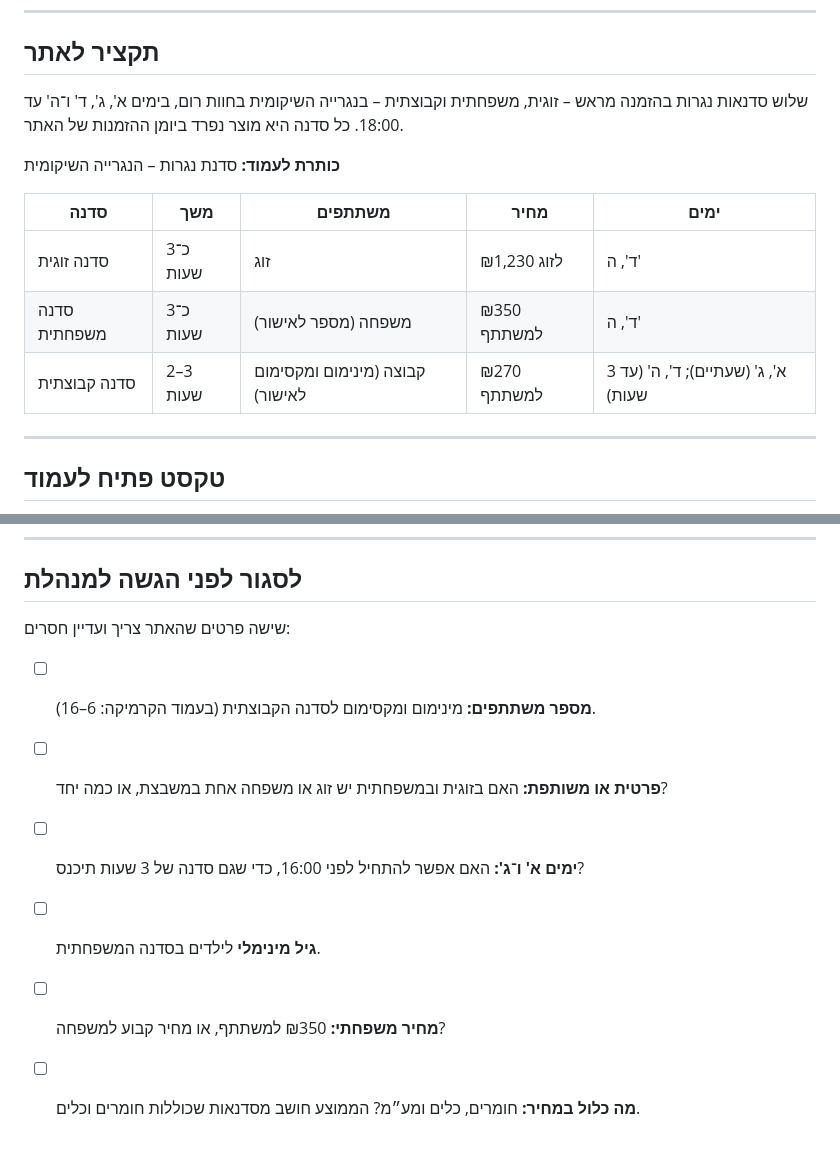
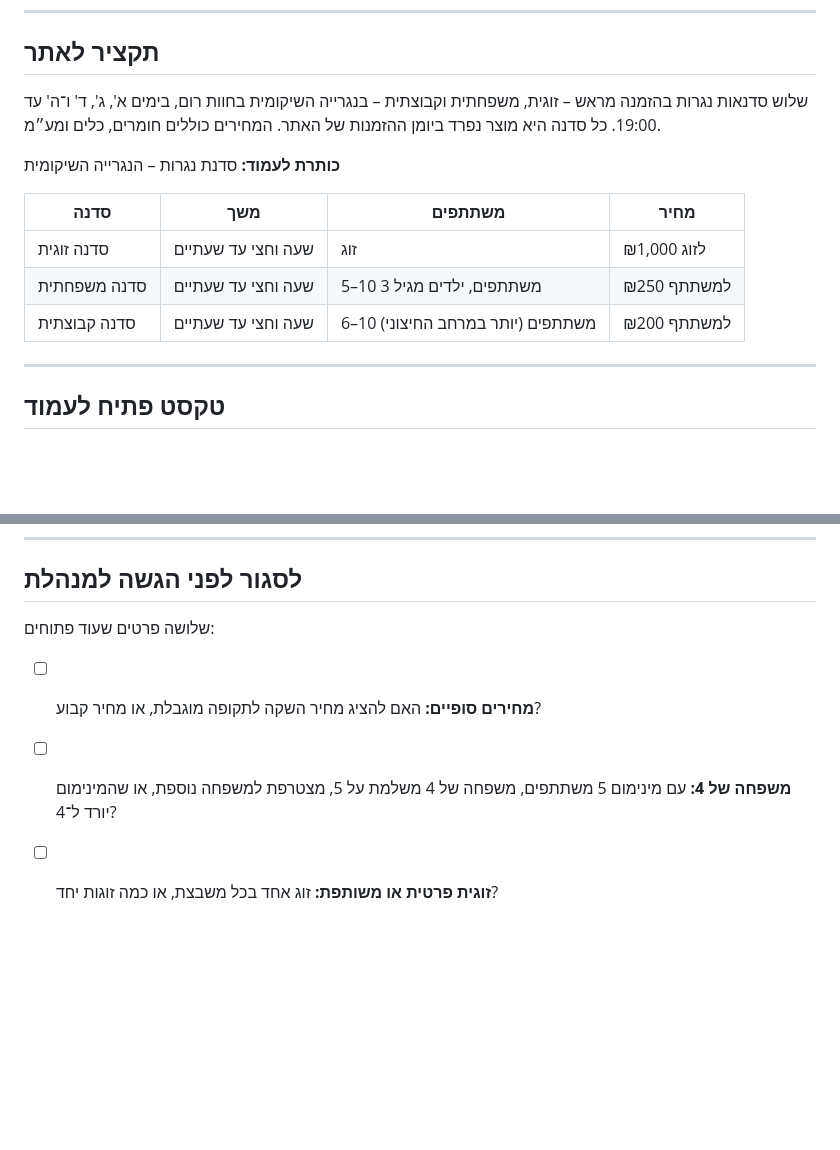
Before and after one commit to nettaamit21-crypto/me, a Markdown page: workshops.md, 2 parts joined by grey strips. Drawn GitHub-style; blank space fills up the shorter version.

```diff
--- a/workshops.md
+++ b/workshops.md
@@ -6,15 +6,15 @@
 
 ## תקציר לאתר
 
-שלוש סדנאות נגרות בהזמנה מראש – זוגית, משפחתית וקבוצתית – בנגרייה השיקומית בחוות רום, בימים א', ג', ד' ו־ה' עד 18:00. כל סדנה היא מוצר נפרד ביומן ההזמנות של האתר.
+שלוש סדנאות נגרות בהזמנה מראש – זוגית, משפחתית וקבוצתית – בנגרייה השיקומית בחוות רום, בימים א', ג', ד' ו־ה' עד 19:00. כל סדנה היא מוצר נפרד ביומן ההזמנות של האתר. המחירים כוללים חומרים, כלים ומע״מ.
 
 **כותרת לעמוד:** סדנת נגרות – הנגרייה השיקומית
 
-| סדנה | משך | משתתפים | מחיר | ימים |
-| --- | --- | --- | --- | --- |
-| סדנה זוגית | כ־3 שעות | זוג | ₪1,230 לזוג | ד', ה' |
-| סדנה משפחתית | כ־3 שעות | משפחה (מספר לאישור) | ₪350 למשתתף | ד', ה' |
-| סדנה קבוצתית | 2–3 שעות | קבוצה (מינימום ומקסימום לאישור) | ₪270 למשתתף | א', ג' (שעתיים); ד', ה' (עד 3 שעות) |
+| סדנה | משך | משתתפים | מחיר |
+| --- | --- | --- | --- |
+| סדנה זוגית | שעה וחצי עד שעתיים | זוג | ₪1,000 לזוג |
+| סדנה משפחתית | שעה וחצי עד שעתיים | 5–10 משתתפים, ילדים מגיל 3 | ₪250 למשתתף |
+| סדנה קבוצתית | שעה וחצי עד שעתיים | 6–10 משתתפים (יותר במרחב החיצוני) | ₪200 למשתתף |
 
 ---
 
@@ -104,11 +92,8 @@
 
 ## לסגור לפני הגשה למנהלת
 
-שישה פרטים שהאתר צריך ועדיין חסרים:
+שלושה פרטים שעוד פתוחים:
 
-- [ ] **מספר משתתפים:** מינימום ומקסימום לסדנה הקבוצתית (בעמוד הקרמיקה: 6–16).
-- [ ] **פרטית או משותפת:** האם בזוגית ובמשפחתית יש זוג או משפחה אחת במשבצת, או כמה יחד?
-- [ ] **ימים א' ו־ג':** האם אפשר להתחיל לפני 16:00, כדי שגם סדנה של 3 שעות תיכנס?
-- [ ] **גיל מינימלי** לילדים בסדנה המשפחתית.
-- [ ] **מחיר משפחתי:** ₪350 למשתתף, או מחיר קבוע למשפחה?
-- [ ] **מה כלול במחיר:** חומרים, כלים ומע״מ? הממוצע חושב מסדנאות שכוללות חומרים וכלים.
+- [ ] **מחירים סופיים:** האם להציג מחיר השקה לתקופה מוגבלת, או מחיר קבוע?
+- [ ] **משפחה של 4:** עם מינימום 5 משתתפים, משפחה של 4 משלמת על 5, מצטרפת למשפחה נוספת, או שהמינימום יורד ל־4?
+- [ ] **זוגית פרטית או משותפת:** זוג אחד בכל משבצת, או כמה זוגות יחד?
```
Also changed, not shown: other parts of workshops.md (+18 -30 lines).
